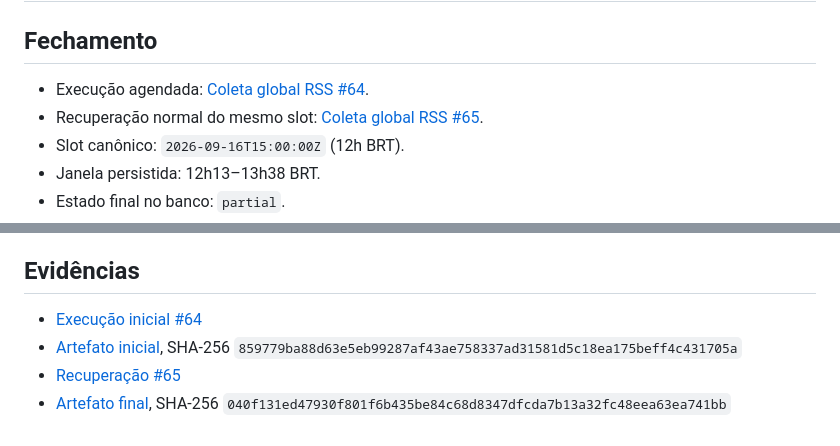
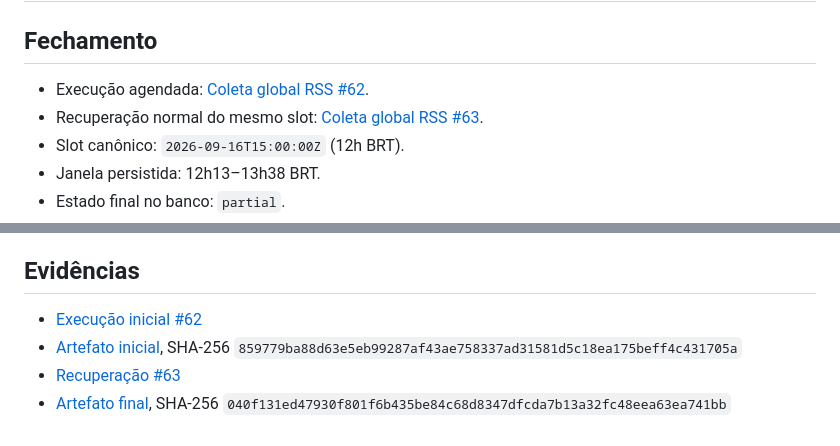
Before and after one commit to zehlima/blog-criia-rss, a Markdown page: research/technology-15-2026-09-14/monitoring-2026-09-16T1500Z.md, 2 parts joined by grey strips. Drawn GitHub-style.

Commit message:
docs: correct 12h technology workflow run numbers

```diff
--- a/research/technology-15-2026-09-14/monitoring-2026-09-16T1500Z.md
+++ b/research/technology-15-2026-09-14/monitoring-2026-09-16T1500Z.md
@@ -2,8 +2,8 @@
 
 ## Fechamento
 
-- Execução agendada: [Coleta global RSS #64](https://github.com/zehlima/blog-criia-rss/actions/runs/35113801839).
-- Recuperação normal do mesmo slot: [Coleta global RSS #65](https://github.com/zehlima/blog-criia-rss/actions/runs/35120205487).
+- Execução agendada: [Coleta global RSS #62](https://github.com/zehlima/blog-criia-rss/actions/runs/35113801839).
+- Recuperação normal do mesmo slot: [Coleta global RSS #63](https://github.com/zehlima/blog-criia-rss/actions/runs/35120205487).
 - Slot canônico: `2026-09-16T15:00:00Z` (12h BRT).
 - Janela persistida: 12h13–13h38 BRT.
 - Estado final no banco: `partial`.
@@ -47,7 +47,7 @@ Resultado final do recorte: 15/15 fontes tiveram tentativa registrada; 13/15 per
 
 ## Evidências
 
-- [Execução inicial #64](https://github.com/zehlima/blog-criia-rss/actions/runs/35113801839)
+- [Execução inicial #62](https://github.com/zehlima/blog-criia-rss/actions/runs/35113801839)
 - [Artefato inicial](https://github.com/zehlima/blog-criia-rss/actions/runs/35113801839/artifacts/10456857699), SHA-256 `859779ba88d63e5eb99287af43ae758337ad31581d5c18ea175beff4c431705a`
-- [Recuperação #65](https://github.com/zehlima/blog-criia-rss/actions/runs/35120205487)
+- [Recuperação #63](https://github.com/zehlima/blog-criia-rss/actions/runs/35120205487)
 - [Artefato final](https://github.com/zehlima/blog-criia-rss/actions/runs/35120205487/artifacts/10457868640), SHA-256 `040f131ed47930f801f6b435be84c68d8347dfcda7b13a32fc48eea63ea741bb`
```
